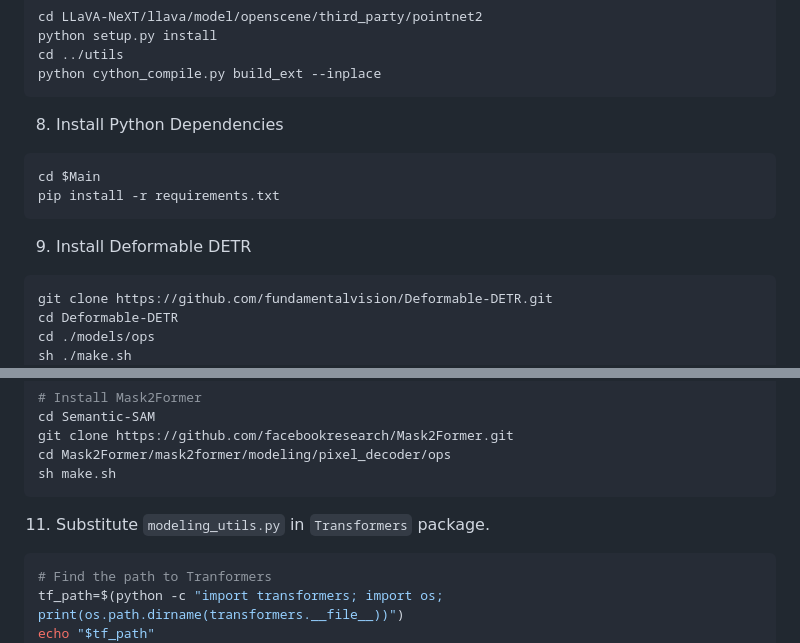
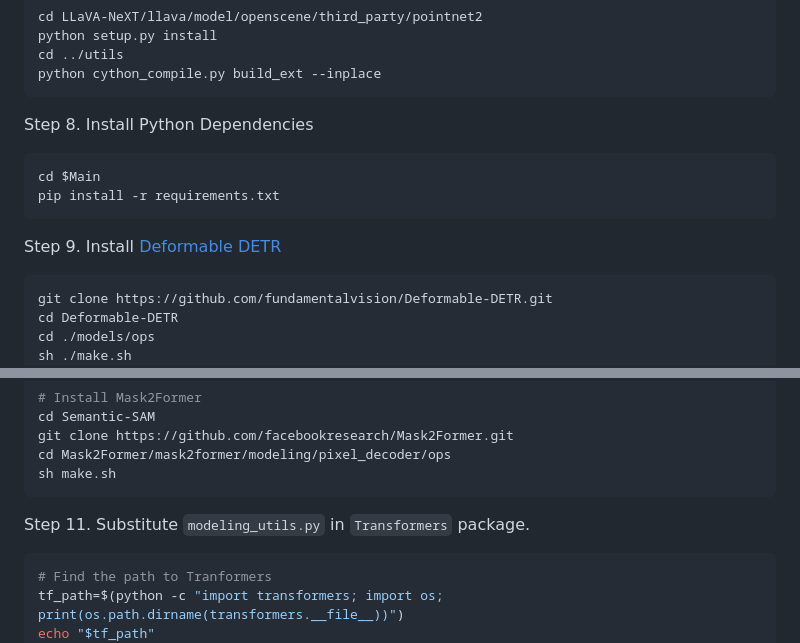
Before and after one commit to zoezheng126/Spatio-Temporal-LLM, a Markdown page: README.md, 2 parts joined by grey strips. Rendered like a GitHub page; folded sections open.

Commit message:
Revise readme.

````diff
--- a/README.md
+++ b/README.md
@@ -114,14 +114,14 @@ cd ../utils
 python cython_compile.py build_ext --inplace
 ```
 
-8. Install Python Dependencies
+Step 8. Install Python Dependencies
 
 ```bash
 cd $Main
 pip install -r requirements.txt
 ```
 
-9. Install Deformable DETR
+Step 9. Install [Deformable DETR](https://github.com/fundamentalvision/Deformable-DETR)
 ```bash
 git clone https://github.com/fundamentalvision/Deformable-DETR.git
 cd Deformable-DETR
@@ -140,7 +140,7 @@ cd Mask2Former/mask2former/modeling/pixel_decoder/ops
 sh make.sh
 ```
 
-11. Substitute ```modeling_utils.py``` in ```Transformers``` package.
+Step 11. Substitute ```modeling_utils.py``` in ```Transformers``` package.
 ```bash
 # Find the path to Tranformers
 tf_path=$(python -c "import transformers; import os; print(os.path.dirname(transformers.__file__))")
````
Also changed, not shown: other parts of README.md (+2 -2 lines).
